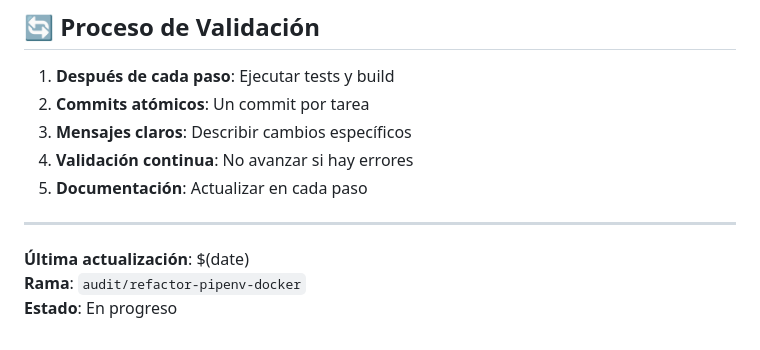
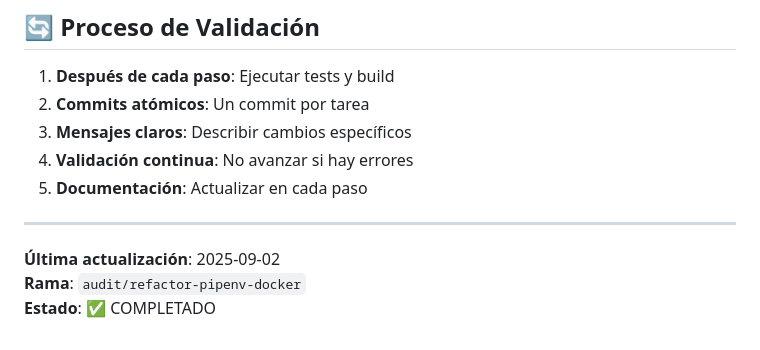
Before and after one commit to gracobjo/sentencias, a Markdown page: TASKS.md, the part around one of its changes. GitHub-like rendering.

```diff
--- a/TASKS.md
+++ b/TASKS.md
@@ -119,6 +119,6 @@ sentencias/
 
 ---
 
-**Última actualización**: $(date)
+**Última actualización**: 2025-09-02
 **Rama**: `audit/refactor-pipenv-docker`
-**Estado**: En progreso
+**Estado**: ✅ COMPLETADO
```
Also changed, not shown: other parts of TASKS.md (+55 -55 lines).
